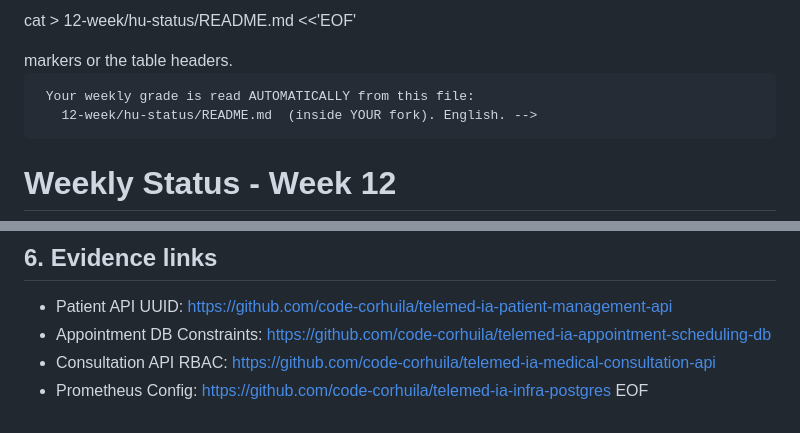
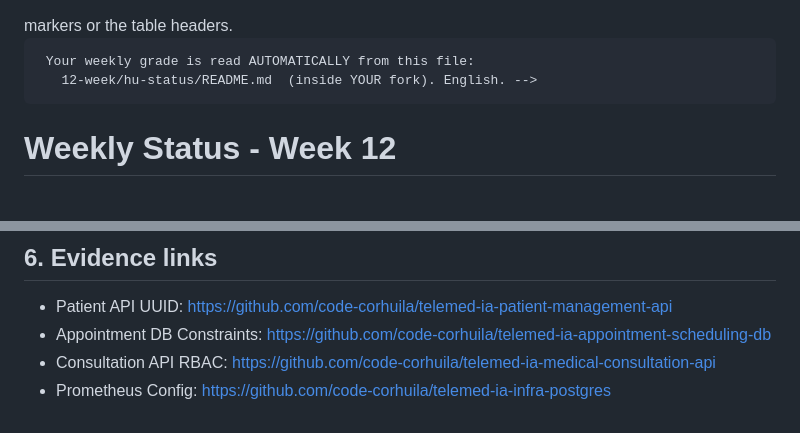
Before and after one commit to BondrewdXD/sistemas-distribuidos-2026-b-g2, a Markdown page: 12-week/hu-status/README.md, 2 parts joined by grey strips. Drawn GitHub-style.

```diff
--- a/12-week/hu-status/README.md
+++ b/12-week/hu-status/README.md
@@ -1,4 +1,3 @@
-cat > 12-week/hu-status/README.md <<'EOF'
 <!-- HU-STATUS TEMPLATE - do NOT remove the <!-- ... --> markers or the table headers.
      Your weekly grade is read AUTOMATICALLY from this file:
        12-week/hu-status/README.md  (inside YOUR fork). English. -->
@@ -48,4 +47,3 @@ cat > 12-week/hu-status/README.md <<'EOF'
 - Appointment DB Constraints: https://github.com/code-corhuila/telemed-ia-appointment-scheduling-db
 - Consultation API RBAC: https://github.com/code-corhuila/telemed-ia-medical-consultation-api
 - Prometheus Config: https://github.com/code-corhuila/telemed-ia-infra-postgres
-EOF
```
